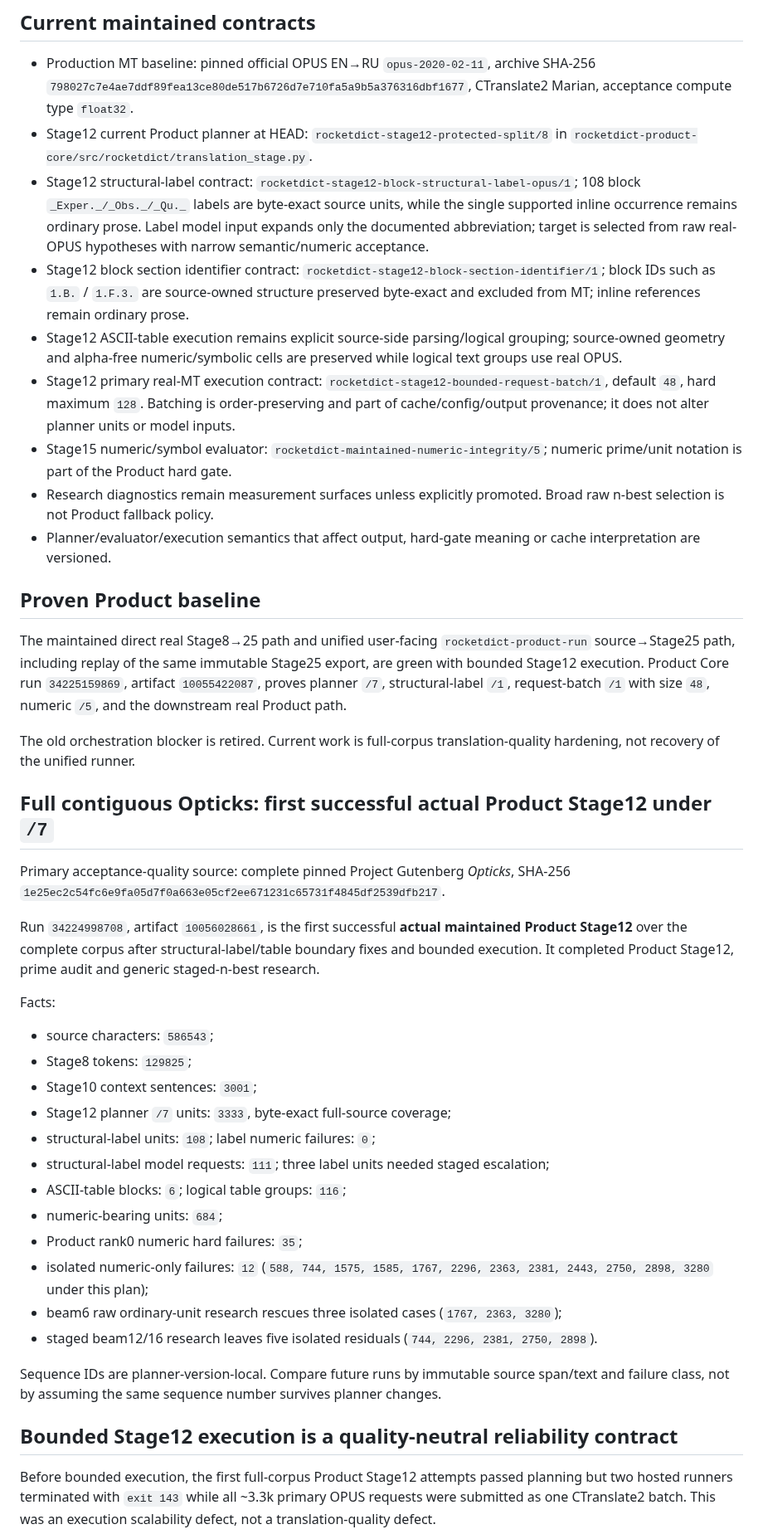
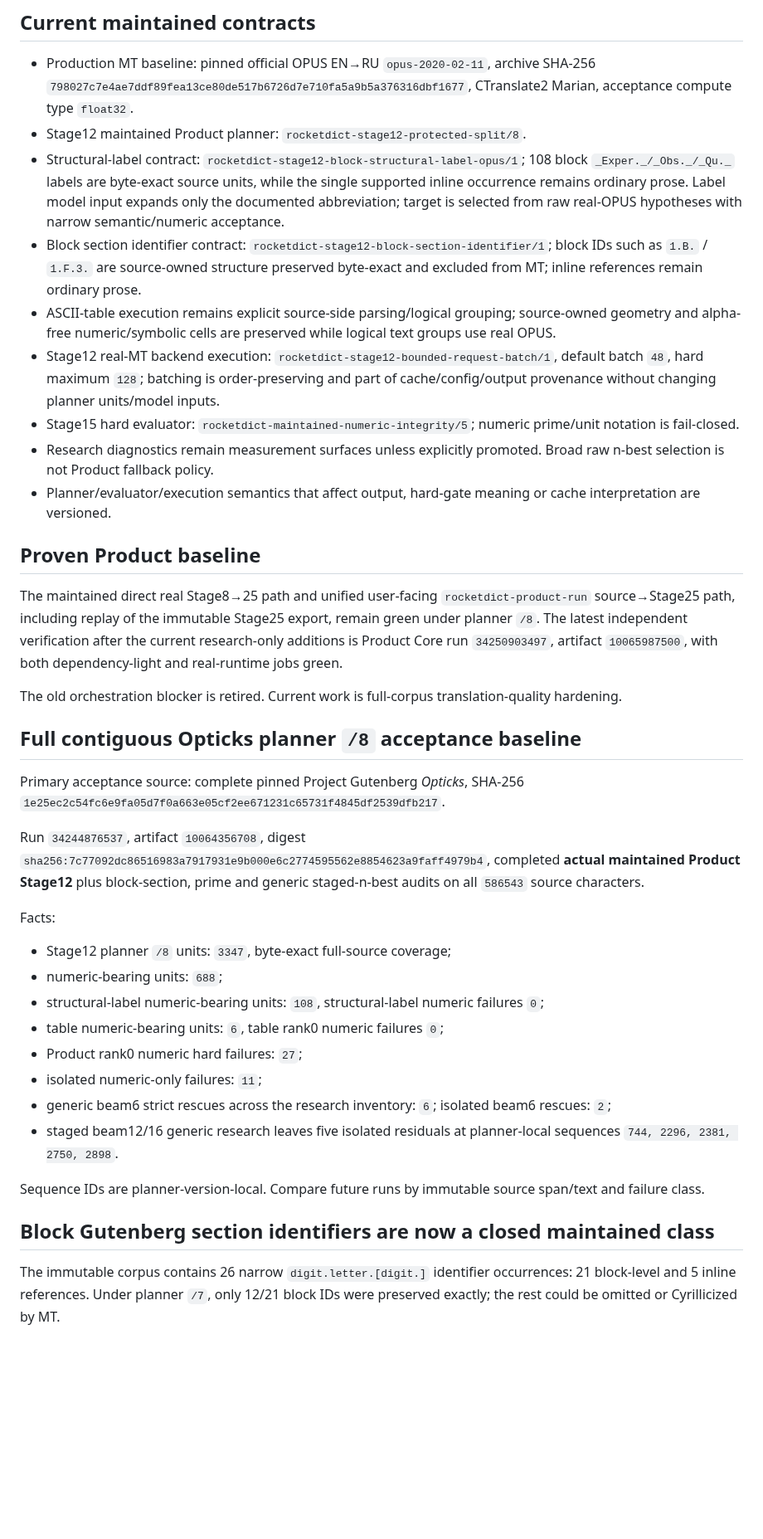
Before and after one commit to oss-lk/gerkonkv-site, a Markdown page: docs/memory/TRANSLATION_QUALITY.md, the part around one of its changes. Shown at 83% size. GitHub-like rendering; blank space fills up the shorter version.

```diff
--- a/docs/memory/TRANSLATION_QUALITY.md
+++ b/docs/memory/TRANSLATION_QUALITY.md
@@ -5,45 +5,41 @@ This file stores durable conclusions from the **maintained Product** translation
 ## Current maintained contracts
 
 - Production MT baseline: pinned official OPUS EN→RU `opus-2020-02-11`, archive SHA-256 `798027c7e4ae7ddf89fea13ce80de517b6726d7e710fa5a9b5a376316dbf1677`, CTranslate2 Marian, acceptance compute type `float32`.
-- Stage12 current Product planner at HEAD: `rocketdict-stage12-protected-split/8` in `rocketdict-product-core/src/rocketdict/translation_stage.py`.
-- Stage12 structural-label contract: `rocketdict-stage12-block-structural-label-opus/1`; 108 block `_Exper._/_Obs._/_Qu._` labels are byte-exact source units, while the single supported inline occurrence remains ordinary prose. Label model input expands only the documented abbreviation; target is selected from raw real-OPUS hypotheses with narrow semantic/numeric acceptance.
-- Stage12 block section identifier contract: `rocketdict-stage12-block-section-identifier/1`; block IDs such as `1.B.` / `1.F.3.` are source-owned structure preserved byte-exact and excluded from MT; inline references remain ordinary prose.
-- Stage12 ASCII-table execution remains explicit source-side parsing/logical grouping; source-owned geometry and alpha-free numeric/symbolic cells are preserved while logical text groups use real OPUS.
-- Stage12 primary real-MT execution contract: `rocketdict-stage12-bounded-request-batch/1`, default `48`, hard maximum `128`. Batching is order-preserving and part of cache/config/output provenance; it does not alter planner units or model inputs.
-- Stage15 numeric/symbol evaluator: `rocketdict-maintained-numeric-integrity/5`; numeric prime/unit notation is part of the Product hard gate.
+- Stage12 maintained Product planner: `rocketdict-stage12-protected-split/8`.
+- Structural-label contract: `rocketdict-stage12-block-structural-label-opus/1`; 108 block `_Exper._/_Obs._/_Qu._` labels are byte-exact source units, while the single supported inline occurrence remains ordinary prose. Label model input expands only the documented abbreviation; target is selected from raw real-OPUS hypotheses with narrow semantic/numeric acceptance.
+- Block section identifier contract: `rocketdict-stage12-block-section-identifier/1`; block IDs such as `1.B.` / `1.F.3.` are source-owned structure preserved byte-exact and excluded from MT; inline references remain ordinary prose.
+- ASCII-table execution remains explicit source-side parsing/logical grouping; source-owned geometry and alpha-free numeric/symbolic cells are preserved while logical text groups use real OPUS.
+- Stage12 real-MT backend execution: `rocketdict-stage12-bounded-request-batch/1`, default batch `48`, hard maximum `128`; batching is order-preserving and part of cache/config/output provenance without changing planner units/model inputs.
+- Stage15 hard evaluator: `rocketdict-maintained-numeric-integrity/5`; numeric prime/unit notation is fail-closed.
 - Research diagnostics remain measurement surfaces unless explicitly promoted. Broad raw n-best selection is not Product fallback policy.
 - Planner/evaluator/execution semantics that affect output, hard-gate meaning or cache interpretation are versioned.
 
 ## Proven Product baseline
 
-The maintained direct real Stage8→25 path and unified user-facing `rocketdict-product-run` source→Stage25 path, including replay of the same immutable Stage25 export, are green with bounded Stage12 execution. Product Core run `34225159869`, artifact `10055422087`, proves planner `/7`, structural-label `/1`, request-batch `/1` with size `48`, numeric `/5`, and the downstream real Product path.
+The maintained direct real Stage8→25 path and unified user-facing `rocketdict-product-run` source→Stage25 path, including replay of the immutable Stage25 export, remain green under planner `/8`. The latest independent verification after the current research-only additions is Product Core run `34250903497`, artifact `10065987500`, with both dependency-light and real-runtime jobs green.
 
-The old orchestration blocker is retired. Current work is full-corpus translation-quality hardening, not recovery of the unified runner.
+The old orchestration blocker is retired. Current work is full-corpus translation-quality hardening.
 
-## Full contiguous Opticks: first successful actual Product Stage12 under `/7`
+## Full contiguous Opticks planner `/8` acceptance baseline
 
-Primary acceptance-quality source: complete pinned Project Gutenberg *Opticks*, SHA-256 `1e25ec2c54fc6e9fa05d7f0a663e05cf2ee671231c65731f4845df2539dfb217`.
+Primary acceptance source: complete pinned Project Gutenberg *Opticks*, SHA-256 `1e25ec2c54fc6e9fa05d7f0a663e05cf2ee671231c65731f4845df2539dfb217`.
 
-Run `34224998708`, artifact `10056028661`, is the first successful **actual maintained Product Stage12** over the complete corpus after structural-label/table boundary fixes and bounded execution. It completed Product Stage12, prime audit and generic staged-n-best research.
+Run `34244876537`, artifact `10064356708`, digest `sha256:7c77092dc86516983a7917931e9b000e6c2774595562e8854623a9faff4979b4`, completed **actual maintained Product Stage12** plus block-section, prime and generic staged-n-best audits on all `586543` source characters.
 
 Facts:
 
-- source characters: `586543`;
-- Stage8 tokens: `129825`;
-- Stage10 context sentences: `3001`;
-- Stage12 planner `/7` units: `3333`, byte-exact full-source coverage;
-- structural-label units: `108`; label numeric failures: `0`;
-- structural-label model requests: `111`; three label units needed staged escalation;
-- ASCII-table blocks: `6`; logical table groups: `116`;
-- numeric-bearing units: `684`;
-- Product rank0 numeric hard failures: `35`;
-- isolated numeric-only failures: `12` (`588, 744, 1575, 1585, 1767, 2296, 2363, 2381, 2443, 2750, 2898, 3280` under this plan);
-- beam6 raw ordinary-unit research rescues three isolated cases (`1767, 2363, 3280`);
-- staged beam12/16 research leaves five isolated residuals (`744, 2296, 2381, 2750, 2898`).
+- Stage12 planner `/8` units: `3347`, byte-exact full-source coverage;
+- numeric-bearing units: `688`;
+- structural-label numeric-bearing units: `108`, structural-label numeric failures `0`;
+- table numeric-bearing units: `6`, table rank0 numeric failures `0`;
+- Product rank0 numeric hard failures: `27`;
+- isolated numeric-only failures: `11`;
+- generic beam6 strict rescues across the research inventory: `6`; isolated beam6 rescues: `2`;
+- staged beam12/16 generic research leaves five isolated residuals at planner-local sequences `744, 2296, 2381, 2750, 2898`.
 
-Sequence IDs are planner-version-local. Compare future runs by immutable source span/text and failure class, not by assuming the same sequence number survives planner changes.
+Sequence IDs are planner-version-local. Compare future runs by immutable source span/text and failure class.
 
-## Bounded Stage12 execution is a quality-neutral reliability contract
+## Block Gutenberg section identifiers are now a closed maintained class
 
-Before bounded execution, the first full-corpus Product Stage12 attempts passed planning but two hosted runners terminated with `exit 143` while all ~3.3k primary OPUS requests were submitted as one CTranslate2 batch. This was an execution scalability defect, not a translation-quality defect.
+The immutable corpus contains 26 narrow `digit.letter.[digit.]` identifier occurrences: 21 block-level and 5 inline references. Under planner `/7`, only 12/21 block IDs were preserved exactly; the rest could be omitted or Cyrillicized by MT.
 
```
Also changed, not shown: other parts of docs/memory/TRANSLATION_QUALITY.md (+55 -28 lines).
